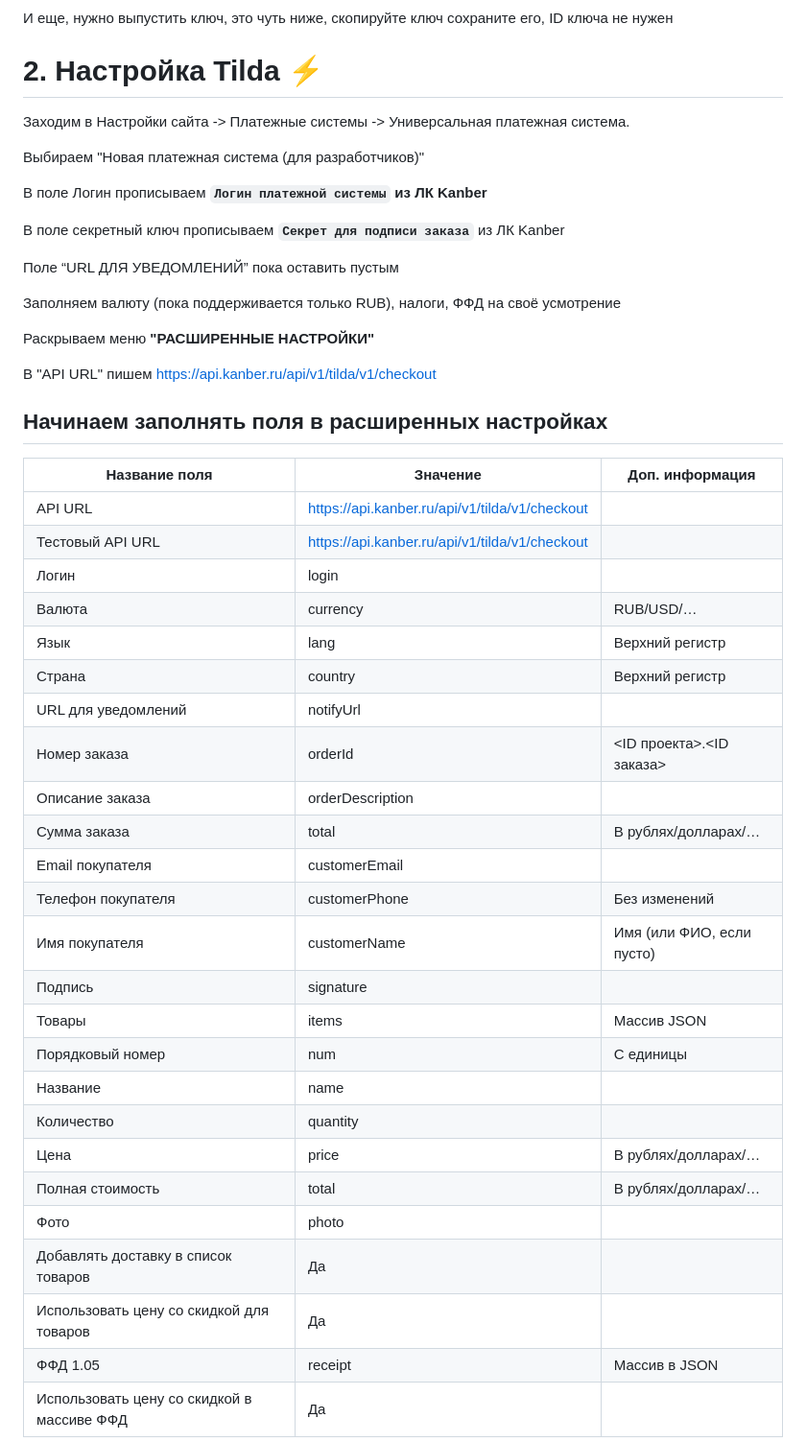
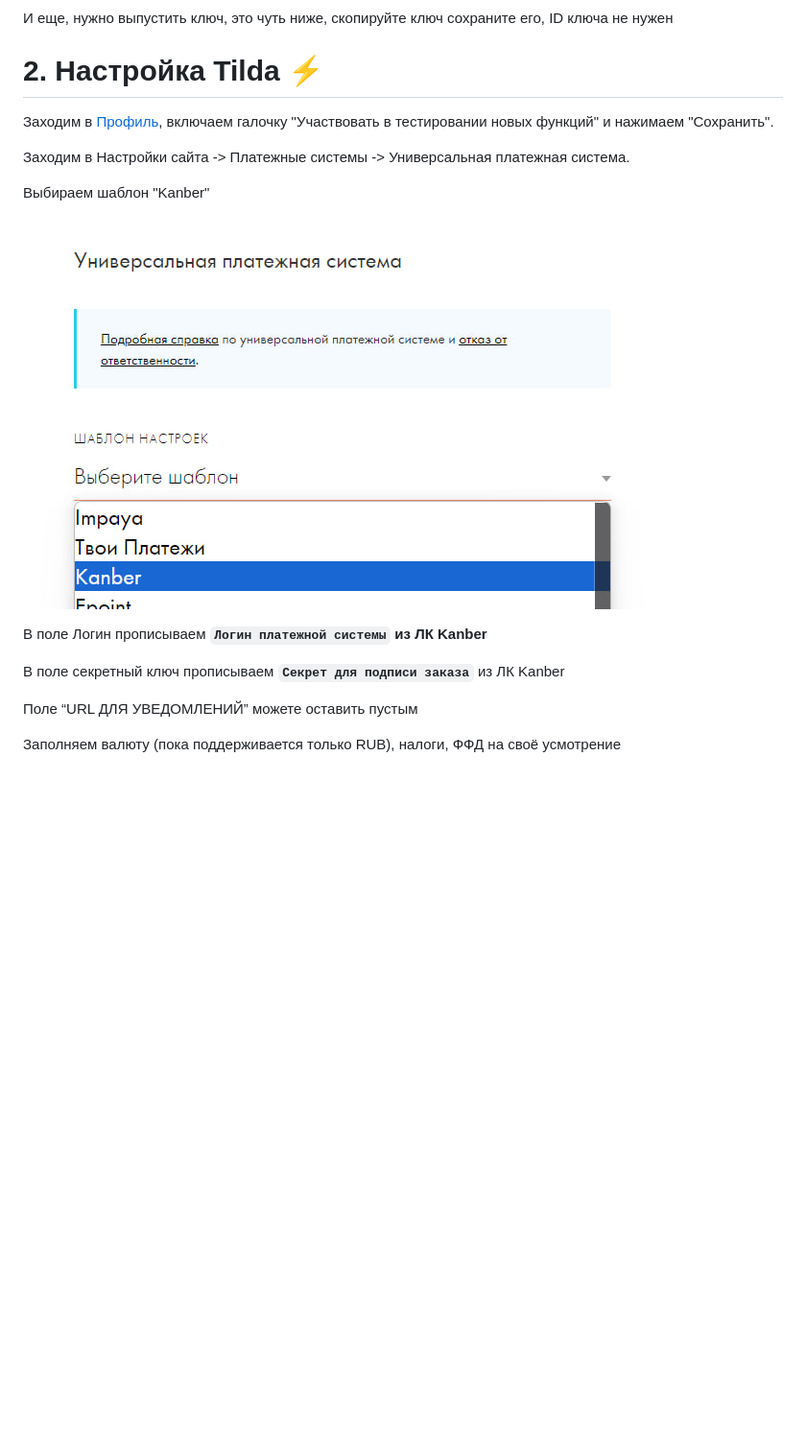
Before and after one commit to kanberru/retype, a Markdown page: index.md, the part around the change printed below. Shown: that part at 96% size. Rendered like a GitHub page; pictures changed too: kanberTilda.jpg (added); blank space fills up the shorter version.

```diff
--- a/index.md
+++ b/index.md
@@ -17,49 +17,18 @@
 
 # 2. Настройка Tilda ⚡
 
+Заходим в [Профиль](https://tilda.ru/identity/), включаем галочку "Участвовать в тестировании новых функций" и нажимаем "Сохранить".
+
 Заходим в Настройки сайта -> Платежные системы -> Универсальная платежная система.
 
-Выбираем "Новая платежная система (для разработчиков)"
+Выбираем шаблон "Kanber"
+
+![Шаблон Kanber](kanberTilda.jpg)
 
 В поле Логин прописываем **`Логин платежной системы` из ЛК Kanber**
 
 В поле секретный ключ прописываем **`Секрет для подписи заказа`** из ЛК Kanber
 
-Поле “URL ДЛЯ УВЕДОМЛЕНИЙ” пока оставить пустым
+Поле “URL ДЛЯ УВЕДОМЛЕНИЙ” можете оставить пустым
 
 Заполняем валюту (пока поддерживается только RUB), налоги, ФФД на своё усмотрение
-
-Раскрываем меню **"РАСШИРЕННЫЕ НАСТРОЙКИ"**
-
-В "API URL" пишем https://api.kanber.ru/api/v1/tilda/v1/checkout
-
-## Начинаем заполнять поля в расширенных настройках
-
-Название поля | Значение | Доп. информация
---- | --- | ---
-API URL | https://api.kanber.ru/api/v1/tilda/v1/checkout |
-Тестовый API URL | https://api.kanber.ru/api/v1/tilda/v1/checkout |
-Логин	 | login	 |
-Валюта	 | currency | RUB/USD/…
-Язык	 | lang | Верхний регистр
-Страна	 | country | Верхний регистр
-URL для уведомлений | notifyUrl |
-Номер заказа | orderId | <ID проекта>.<ID заказа>
-Описание заказа | orderDescription |
-Сумма заказа	 | total | В рублях/долларах/…
-Email покупателя | customerEmail |
-Телефон покупателя | customerPhone | Без изменений
-Имя покупателя | customerName | Имя (или ФИО, если пусто)
-Подпись	 | signature |
-Товары	 | items | Массив JSON
-Порядковый номер | num | С единицы
-Название | name |
-Количество | quantity |
-Цена | price | В рублях/долларах/…
-Полная стоимость | total | В рублях/долларах/…
-Фото | photo |
-Добавлять доставку в список товаров | Да
-Использовать цену со скидкой для товаров | Да
-ФФД 1.05 | receipt | Массив в JSON
-Использовать цену со скидкой в массиве ФФД | Да
-
```
Also changed, not shown: other parts of index.md (+0 -33 lines).
